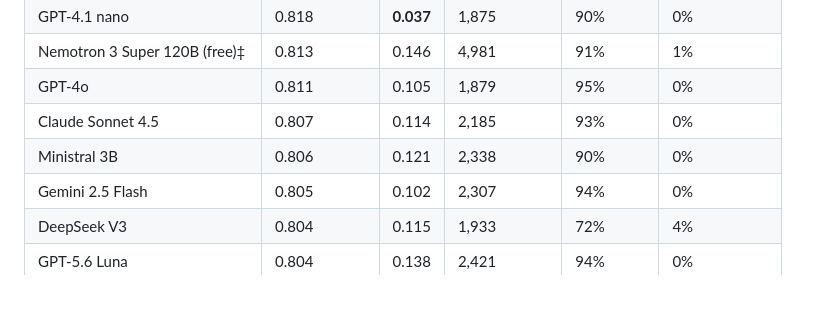
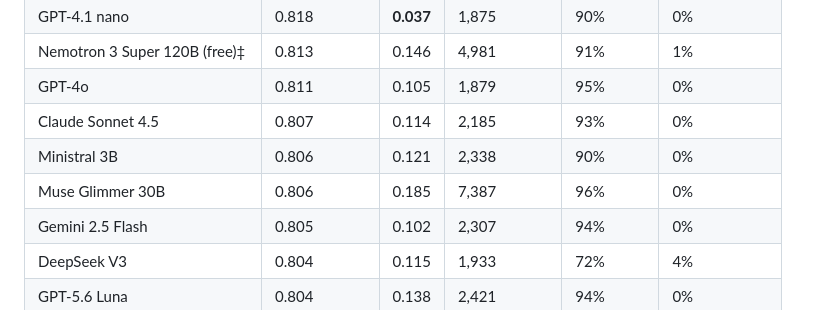
Before and after one commit to jeffcampbell/rhyme, a Markdown page: README.md, the part around one of its changes. Rendered like a GitHub page.

```diff
--- a/README.md
+++ b/README.md
@@ -18,6 +18,7 @@ Rhyme measures whether a model can tell the difference. You can find the full pa
 | GPT-4o | 0.811 | 0.105 | 1,879 | 95% | 0% |
 | Claude Sonnet 4.5 | 0.807 | 0.114 | 2,185 | 93% | 0% |
 | Ministral 3B | 0.806 | 0.121 | 2,338 | 90% | 0% |
+| Muse Glimmer 30B | 0.806 | 0.185 | 7,387 | 96% | 0% |
 | Gemini 2.5 Flash | 0.805 | 0.102 | 2,307 | 94% | 0% |
 | DeepSeek V3 | 0.804 | 0.115 | 1,933 | 72% | 4% |
 | GPT-5.6 Luna | 0.804 | 0.138 | 2,421 | 94% | 0% |
```
Also changed, not shown: other parts of README.md (+1 -1 lines).
